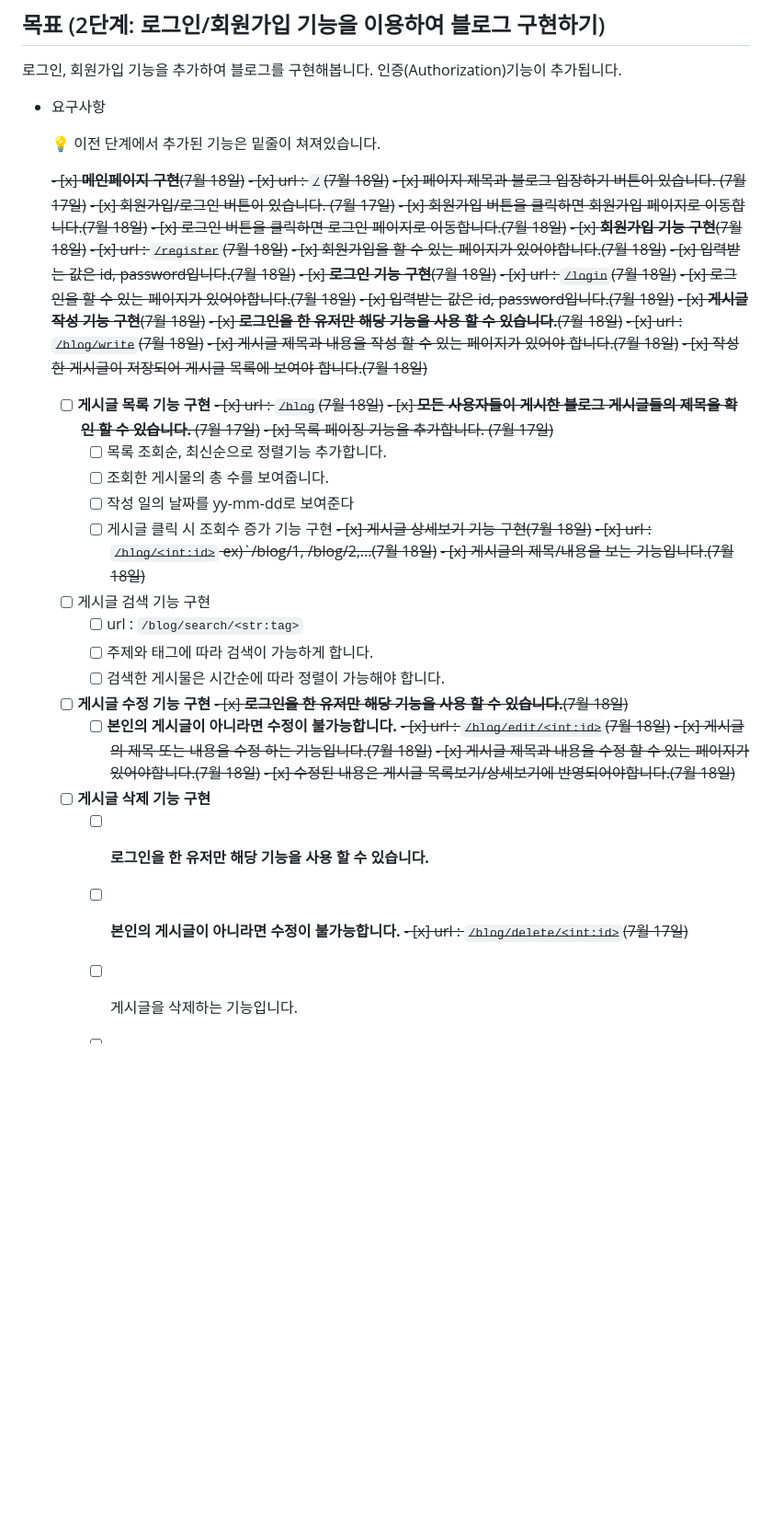
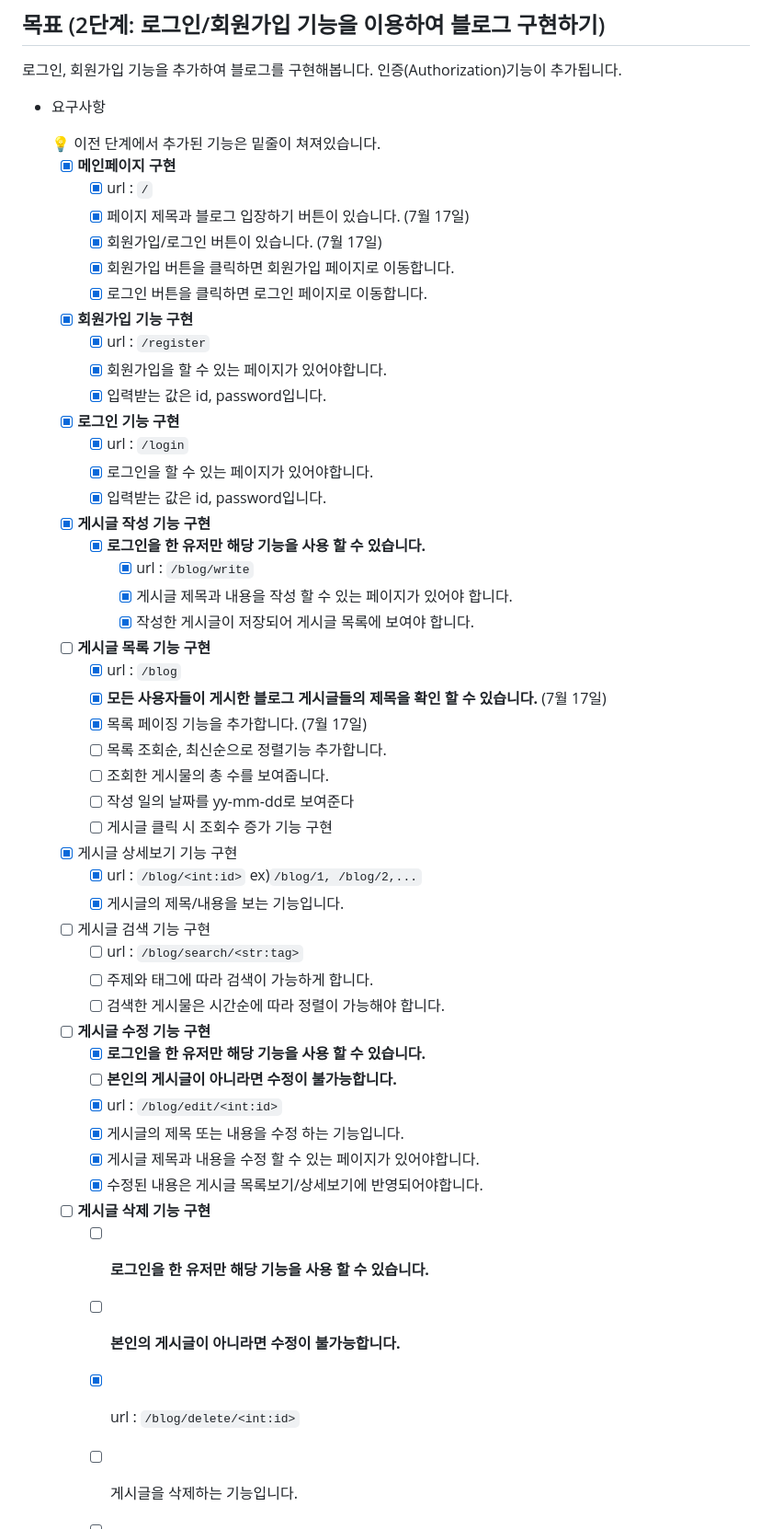
Before and after one commit to simseulnyang/Travel_Log, a Markdown page: README.md, the part around the change. Shown at 92% size. Rendered like a GitHub page; blank space fills up the shorter version.

```diff
--- a/README.md
+++ b/README.md
@@ -14,51 +14,51 @@ Django를 사용하여 여행 블로그 개발 repo
 
     </aside>
 
-    ~~- [x]  **메인페이지 구현**(7월 18일)~~
-       ~~- [x]  url : `/`(7월 18일)~~
-       ~~- [x]  페이지 제목과 블로그 입장하기 버튼이 있습니다. (7월 17일)~~
-       ~~- [x]  회원가입/로그인 버튼이 있습니다. (7월 17일)~~
-       ~~- [x]  회원가입 버튼을 클릭하면 회원가입 페이지로 이동합니다.(7월 18일)~~
-       ~~- [x]  로그인 버튼을 클릭하면 로그인 페이지로 이동합니다.(7월 18일)~~
-   ~~- [x]  **회원가입 기능 구현**(7월 18일)~~
-       ~~- [x]  url : `/register`(7월 18일)~~
-       ~~- [x]  회원가입을 할 수 있는 페이지가 있어야합니다.(7월 18일)~~
-       ~~- [x]  입력받는 값은 id, password입니다.(7월 18일)~~
-   ~~- [x]  **로그인 기능 구현**(7월 18일)~~
-       ~~- [x]  url : `/login`(7월 18일)~~
-       ~~- [x]  로그인을 할 수 있는 페이지가 있어야합니다.(7월 18일)~~
-       ~~- [x]  입력받는 값은 id, password입니다.(7월 18일)~~
-   ~~- [x]  **게시글 작성 기능 구현**(7월 18일)~~
-       ~~- [x]  **로그인을 한 유저만 해당 기능을 사용 할 수 있습니다.**(7월 18일)~~
-           ~~- [x]  url : `/blog/write`(7월 18일)~~
-           ~~- [x]  게시글 제목과 내용을 작성 할 수 있는 페이지가 있어야 합니다.(7월 18일)~~
-           ~~- [x]  작성한 게시글이 저장되어 게시글 목록에 보여야 합니다.(7월 18일)~~
+    - [x]  **메인페이지 구현**
+        - [x]  url : `/`
+        - [x]  페이지 제목과 블로그 입장하기 버튼이 있습니다. (7월 17일)
+        - [x]  회원가입/로그인 버튼이 있습니다. (7월 17일)
+        - [x]  회원가입 버튼을 클릭하면 회원가입 페이지로 이동합니다.
+        - [x]  로그인 버튼을 클릭하면 로그인 페이지로 이동합니다.
+    - [x]  **회원가입 기능 구현**
+        - [x]  url : `/register`
+        - [x]  회원가입을 할 수 있는 페이지가 있어야합니다.
+        - [x]  입력받는 값은 id, password입니다.
+    - [x]  **로그인 기능 구현**
+        - [x]  url : `/login`
+        - [x]  로그인을 할 수 있는 페이지가 있어야합니다.
+        - [x]  입력받는 값은 id, password입니다.
+    - [x]  **게시글 작성 기능 구현**
+        - [x]  **로그인을 한 유저만 해당 기능을 사용 할 수 있습니다.**
+            - [x]  url : `/blog/write`
+            - [x]  게시글 제목과 내용을 작성 할 수 있는 페이지가 있어야 합니다.
+            - [x]  작성한 게시글이 저장되어 게시글 목록에 보여야 합니다.
     - [ ]  **게시글 목록 기능 구현**
-       ~~- [x]  url : `/blog`(7월 18일)~~
-       ~~- [x]  **모든 사용자들이 게시한 블로그 게시글들의 제목을 확인 할 수 있습니다.** (7월 17일)~~
-       ~~- [x]  목록 페이징 기능을 추가합니다. (7월 17일)~~
+        - [x]  url : `/blog`
+        - [x]  **모든 사용자들이 게시한 블로그 게시글들의 제목을 확인 할 수 있습니다.** (7월 17일)
+        - [x]  목록 페이징 기능을 추가합니다. (7월 17일)
         - [ ]  목록 조회순, 최신순으로 정렬기능 추가합니다.
         - [ ]  조회한 게시물의 총 수를 보여줍니다.
         - [ ]  작성 일의 날짜를 yy-mm-dd로 보여준다
         - [ ]  게시글 클릭 시 조회수 증가 기능 구현
-   ~~- [x]  게시글 상세보기 기능 구현(7월 18일)~~
-       ~~- [x]  url : `/blog/<int:id>` ex)`/blog/1, /blog/2,...(7월 18일)~~
-       ~~- [x]  게시글의 제목/내용을 보는 기능입니다.(7월 18일)~~
+    - [x]  게시글 상세보기 기능 구현
+        - [x]  url : `/blog/<int:id>` ex)`/blog/1, /blog/2,...`
+        - [x]  게시글의 제목/내용을 보는 기능입니다.
     - [ ]  게시글 검색 기능 구현
         - [ ]  url : `/blog/search/<str:tag>`
         - [ ]  주제와 태그에 따라 검색이 가능하게 합니다.
         - [ ]  검색한 게시물은 시간순에 따라 정렬이 가능해야 합니다.
     - [ ]  **게시글 수정 기능 구현**
-       ~~- [x]  **로그인을 한 유저만 해당 기능을 사용 할 수 있습니다.**(7월 18일)~~
+        - [x]  **로그인을 한 유저만 해당 기능을 사용 할 수 있습니다.**
         - [ ]  **본인의 게시글이 아니라면 수정이 불가능합니다.**
-       ~~- [x]  url : `/blog/edit/<int:id>`(7월 18일)~~
-       ~~- [x]  게시글의 제목 또는 내용을 수정 하는 기능입니다.(7월 18일)~~
-       ~~- [x]  게시글 제목과 내용을 수정 할 수 있는 페이지가 있어야합니다.(7월 18일)~~
-       ~~- [x]  수정된 내용은 게시글 목록보기/상세보기에 반영되어야합니다.(7월 18일)~~
+        - [x]  url : `/blog/edit/<int:id>`
+        - [x]  게시글의 제목 또는 내용을 수정 하는 기능입니다.
+        - [x]  게시글 제목과 내용을 수정 할 수 있는 페이지가 있어야합니다.
+        - [x]  수정된 내용은 게시글 목록보기/상세보기에 반영되어야합니다.
     - [ ]  **게시글 삭제 기능 구현**
         - [ ]  **로그인을 한 유저만 해당 기능을 사용 할 수 있습니다.**
         - [ ]  **본인의 게시글이 아니라면 수정이 불가능합니다.**
-       ~~- [x]  url : `/blog/delete/<int:id>`(7월 17일)~~
+        - [x]  url : `/blog/delete/<int:id>`
         - [ ]  게시글을 삭제하는 기능입니다.
         - [ ]  삭제를 완료한 이후에 게시글 목록 화면으로 돌아갑니다.
         - [ ]  **삭제된 게시글은 게시글 목록보기/상세보기에서 접근이 불가능하며,
```
